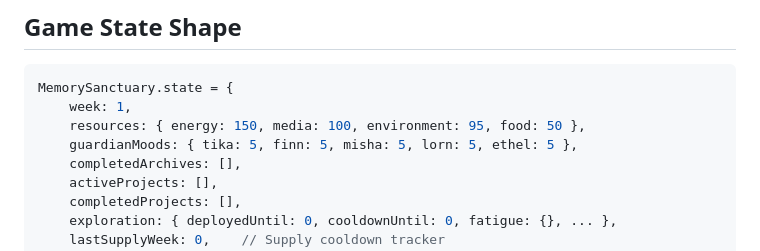
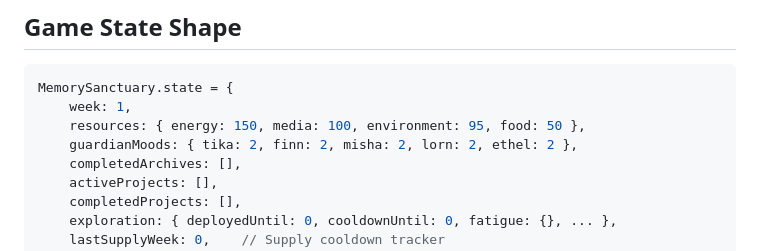
Before and after one commit to MUYU46548/memory-sanctuary, a Markdown page: AGENTS.md, the part around the change. Drawn GitHub-style.

Commit message:
docs: AGENTS.md 初始好感度示例修正为 2（与 main.js 实际一致，开局「平稳」)

```diff
--- a/AGENTS.md
+++ b/AGENTS.md
@@ -165,7 +165,7 @@ button:focus:not(:focus-visible) { outline: none; }
 MemorySanctuary.state = {
     week: 1,
     resources: { energy: 150, media: 100, environment: 95, food: 50 },
-    guardianMoods: { tika: 5, finn: 5, misha: 5, lorn: 5, ethel: 5 },
+    guardianMoods: { tika: 2, finn: 2, misha: 2, lorn: 2, ethel: 2 },
     completedArchives: [],
     activeProjects: [],
     completedProjects: [],
```
